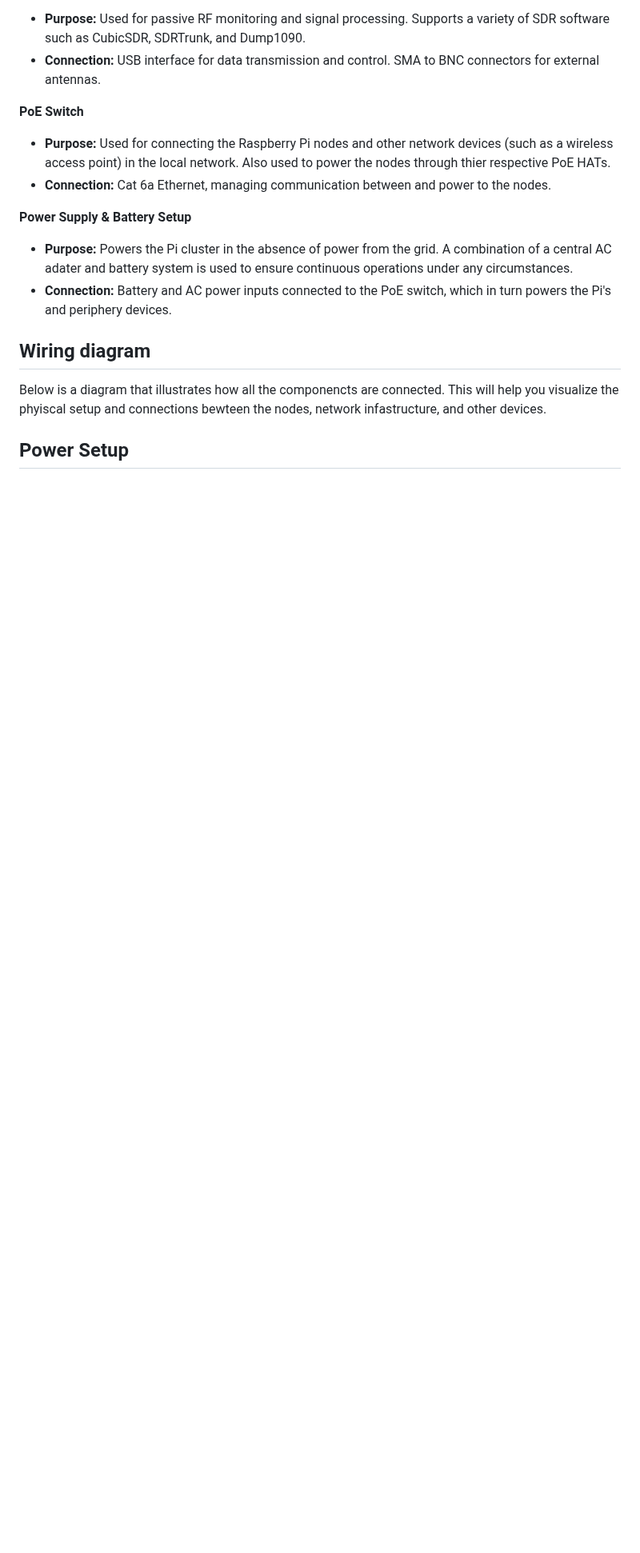
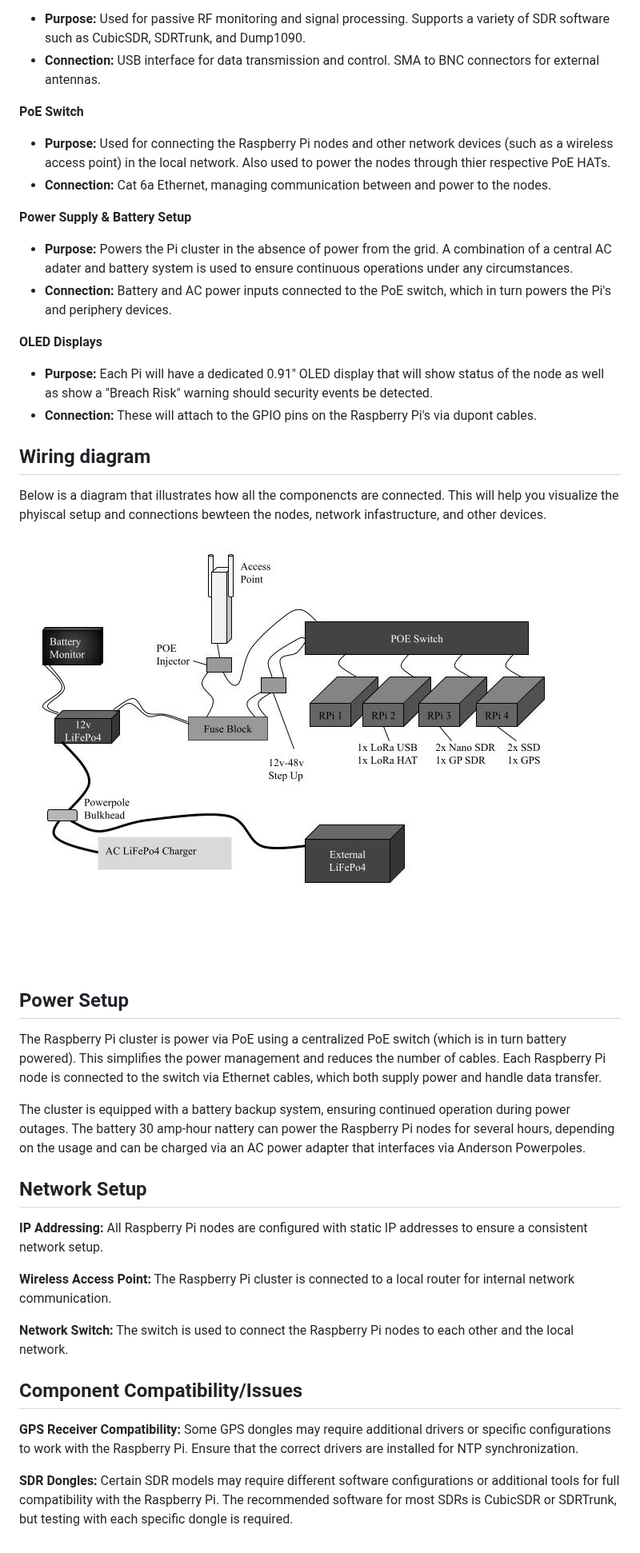
Before and after one commit to VidiVici98/Portable-Pi-5-Cluster-Server, a Markdown page: docs/hardware.md, the part around the change. Shown at 80% size. Rendered like a GitHub page; blank space fills up the shorter version.

```diff
--- a/docs/hardware.md
+++ b/docs/hardware.md
@@ -39,7 +39,30 @@ This document describes the hardware setup for the Raspberry Pi cluster that pow
 - **Purpose:** Powers the Pi cluster in the absence of power from the grid. A combination of a central AC adater and battery system is used to ensure continuous operations under any circumstances.
 - **Connection:** Battery and AC power inputs connected to the PoE switch, which in turn powers the Pi's and periphery devices.
 
+**OLED Displays**
+- **Purpose:** Each Pi will have a dedicated 0.91" OLED display that will show status of the node as well as show a "Breach Risk" warning should security events be detected.
+- **Connection:** These will attach to the GPIO pins on the Raspberry Pi's via dupont cables.
+
 ## Wiring diagram
 Below is a diagram that illustrates how all the componencts are connected. This will help you visualize the phyiscal setup and connections bewteen the nodes, network infastructure, and other devices.
 
+![Wiring Diagram](https://github.com/VidiVici98/Portable-Pi-5-Cluster-Server/blob/384e3a24f11a2ef5fdc4da2f00980558961ccbf6/docs/assets/Server_Diagram.jpg)
+
 ## Power Setup
+The Raspberry Pi cluster is power via PoE using a centralized PoE switch (which is in turn battery powered). This simplifies the power management and reduces the number of cables. Each Raspberry Pi node is connected to the switch via Ethernet cables, which both supply power and handle data transfer.
+
+The cluster is equipped with a battery backup system, ensuring continued operation during power outages. The battery 30 amp-hour nattery can power the Raspberry Pi nodes for several hours, depending on the usage and can be charged via an AC power adapter that interfaces via Anderson Powerpoles.
+
+## Network Setup
+
+**IP Addressing:** All Raspberry Pi nodes are configured with static IP addresses to ensure a consistent network setup.
+
+**Wireless Access Point:** The Raspberry Pi cluster is connected to a local router for internal network communication.
+
+**Network Switch:** The switch is used to connect the Raspberry Pi nodes to each other and the local network.
+
+## Component Compatibility/Issues
+
+**GPS Receiver Compatibility:** Some GPS dongles may require additional drivers or specific configurations to work with the Raspberry Pi. Ensure that the correct drivers are installed for NTP synchronization.
+
+**SDR Dongles:** Certain SDR models may require different software configurations or additional tools for full compatibility with the Raspberry Pi. The recommended software for most SDRs is CubicSDR or SDRTrunk, but testing with each specific dongle is required.
```
